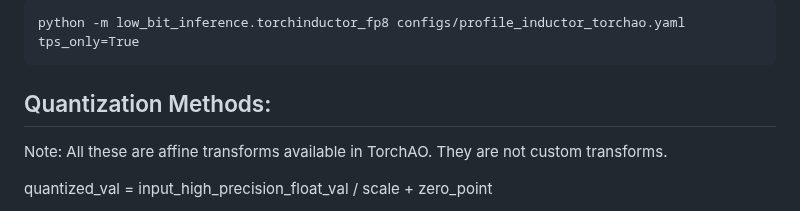
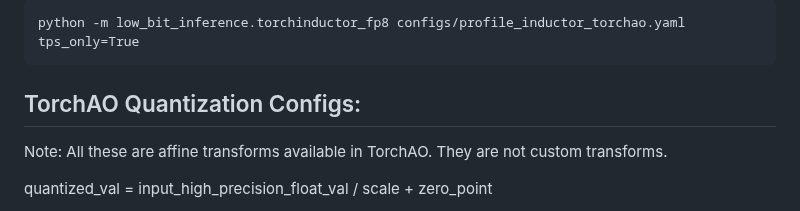
Before and after one commit to vipulSharma18/Getting-Started-with-Quantization, a Markdown page: README.md, the part around the change. Drawn GitHub-style.

Commit message:
add torchao quant configs

````diff
--- a/README.md
+++ b/README.md
@@ -82,7 +82,7 @@ python -m low_bit_inference.torchinductor_int8 configs/profile_inductor_torchao.
 python -m low_bit_inference.torchinductor_fp8 configs/profile_inductor_torchao.yaml tps_only=True
 ```
 
-## Quantization Methods:
+## TorchAO Quantization Configs:
 Note: All these are affine transforms available in TorchAO. They are not custom transforms.
 
 quantized_val = input_high_precision_float_val / scale + zero_point
````
